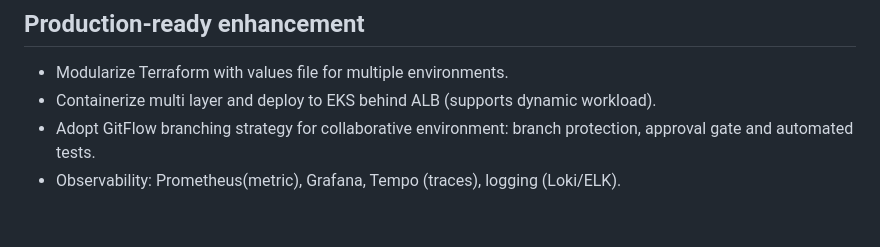
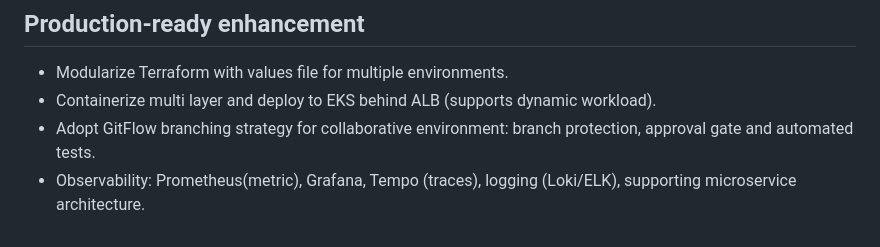
Before and after one commit to marcolw/infra_engineer_challenge, a Markdown page: README.md, the part around the change. Drawn GitHub-style.

```diff
--- a/README.md
+++ b/README.md
@@ -52,4 +52,4 @@ Demonstrate skills and approach to Infrastructure Engineering
 - Modularize Terraform with values file for multiple environments.
 - Containerize multi layer and deploy to EKS behind ALB (supports dynamic workload).
 - Adopt GitFlow branching strategy for collaborative environment: branch protection, approval gate and automated tests.
-- Observability: Prometheus(metric), Grafana, Tempo (traces), logging (Loki/ELK).
+- Observability: Prometheus(metric), Grafana, Tempo (traces), logging (Loki/ELK), supporting microservice architecture.
```
